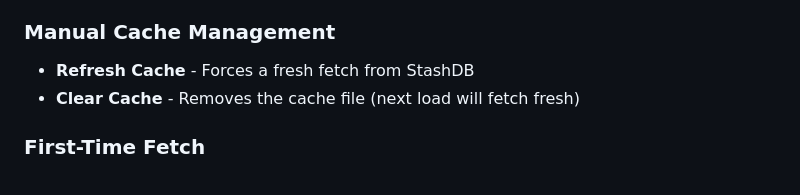
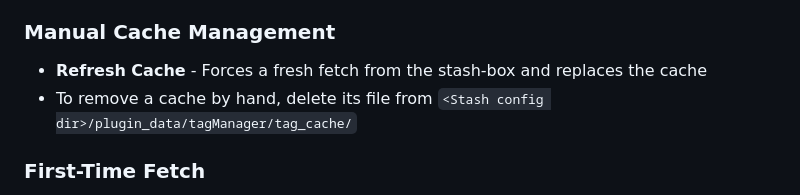
Before and after one commit to carrotwaxr/stash-plugins, a Markdown page: plugins/tagManager/USERGUIDE.md, the part around the change. GitHub-like rendering.

Commit message:
docs(tagManager): drop the nonexistent Clear Cache button from the guide

```diff
--- a/plugins/tagManager/USERGUIDE.md
+++ b/plugins/tagManager/USERGUIDE.md
@@ -438,8 +438,8 @@ The cache status shows in the top-right:
 
 ### Manual Cache Management
 
-- **Refresh Cache** - Forces a fresh fetch from StashDB
-- **Clear Cache** - Removes the cache file (next load will fetch fresh)
+- **Refresh Cache** - Forces a fresh fetch from the stash-box and replaces the cache
+- To remove a cache by hand, delete its file from `<Stash config dir>/plugin_data/tagManager/tag_cache/`
 
 ### First-Time Fetch
 
```
